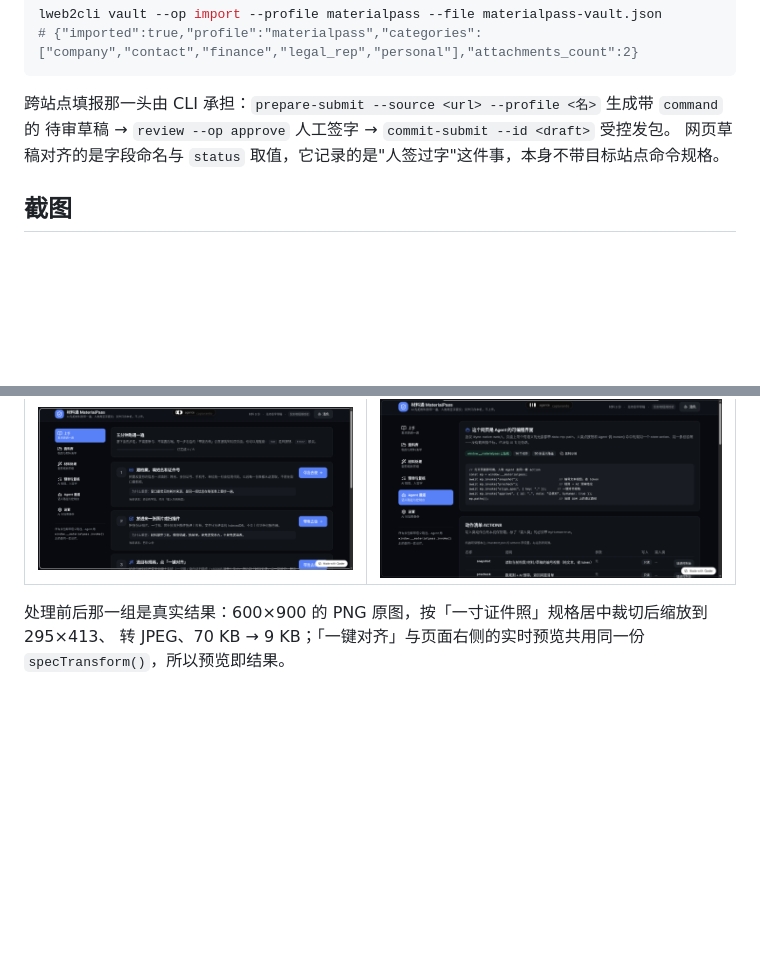
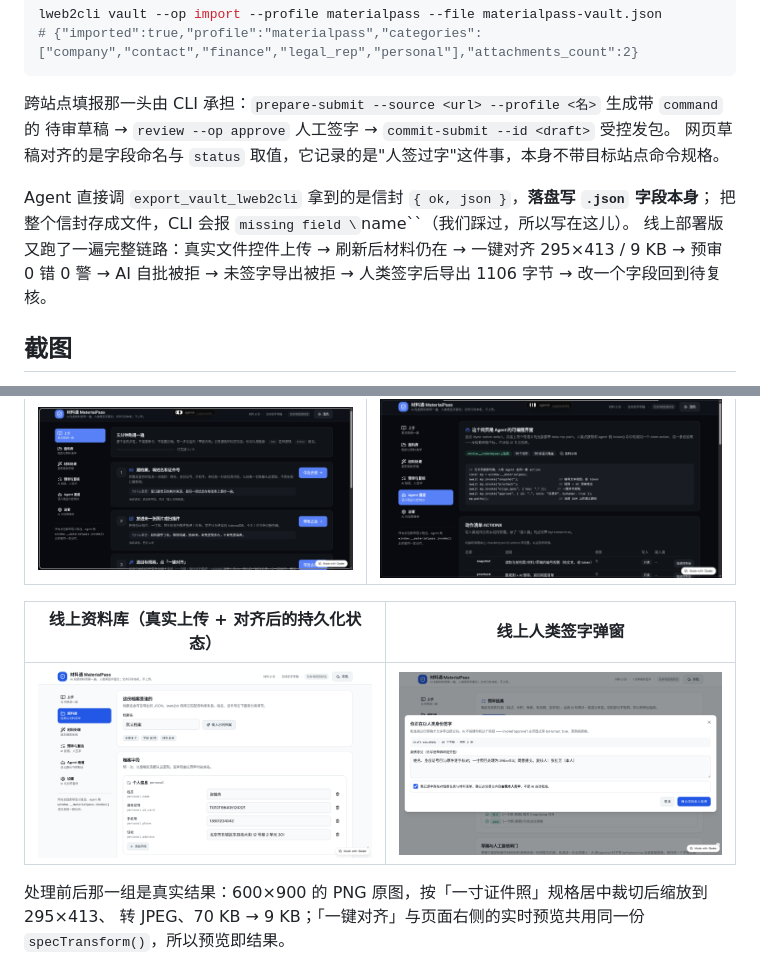
Before and after one commit to Lyco-team/materialpass, a Markdown page: README.md, 2 parts joined by grey strips. Drawn GitHub-style; pictures changed too: docs/screenshots/11-live-vault.png (added), docs/screenshots/12-live-sign.png (added); blank space fills up the shorter version.

```diff
--- a/README.md
+++ b/README.md
@@ -95,6 +95,11 @@ lweb2cli vault --op import --profile materialpass --file materialpass-vault.json
 待审草稿 → `review --op approve` 人工签字 → `commit-submit --id <draft>` 受控发包。
 网页草稿对齐的是字段命名与 `status` 取值，它记录的是"人签过字"这件事，本身不带目标站点命令规格。
 
+Agent 直接调 `export_vault_lweb2cli` 拿到的是信封 `{ ok, json }`，**落盘写 `.json` 字段本身**；
+把整个信封存成文件，CLI 会报 `missing field \`name\``（我们踩过，所以写在这儿）。
+线上部署版又跑了一遍完整链路：真实文件控件上传 → 刷新后材料仍在 → 一键对齐 295×413 / 9 KB →
+预审 0 错 0 警 → AI 自批被拒 → 未签字导出被拒 → 人类签字后导出 1106 字节 → 改一个字段回到待复核。
+
 ## 截图
 
 以下均为生产构建（`pnpm build` 后的 `dist`）在无头 Chromium 里的实机截图，1440×900。
@@ -117,6 +122,10 @@ lweb2cli vault --op import --profile materialpass --file materialpass-vault.json
 | 线上「上手」页 | 线上「Agent 通道」页（右下角是 Qoder Sites 徽标） |
 | --- | --- |
 | ![live guide](docs/screenshots/09-live-guide.png) | ![live agent](docs/screenshots/10-live-agent.png) |
+
+| 线上资料库（真实上传 + 对齐后的持久化状态） | 线上人类签字弹窗 |
+| --- | --- |
+| ![live vault](docs/screenshots/11-live-vault.png) | ![live sign](docs/screenshots/12-live-sign.png) |
 
 处理前后那一组是真实结果：600×900 的 PNG 原图，按「一寸证件照」规格居中裁切后缩放到 295×413、
 转 JPEG、70 KB → 9 KB；「一键对齐」与页面右侧的实时预览共用同一份 `specTransform()`，所以预览即结果。
```
Also changed, not shown: docs/AI-NATIVE.md (+15 -0 lines), docs/参赛帖.md (+8 -2 lines), 2 other files.
